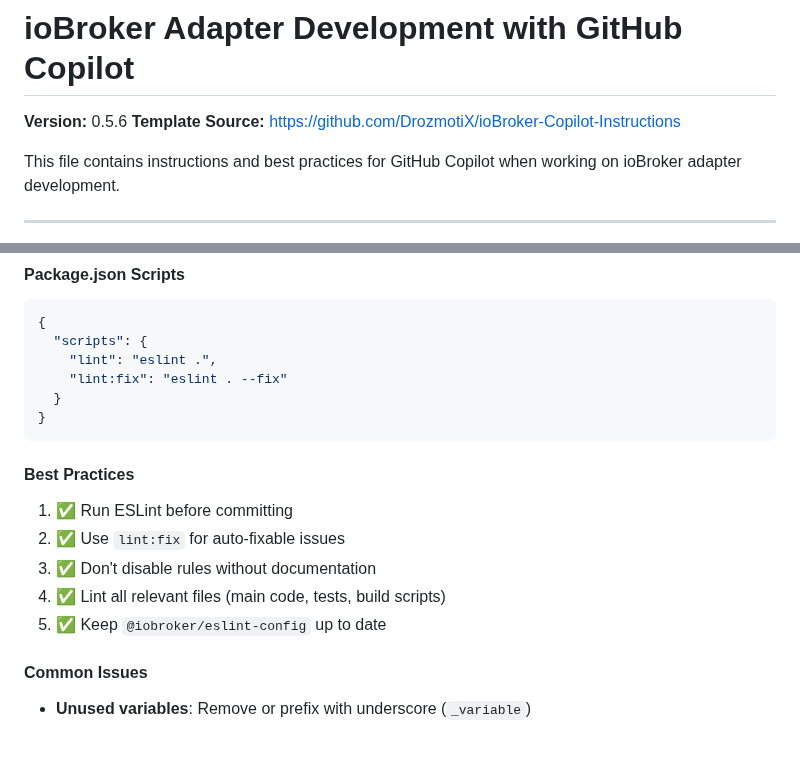
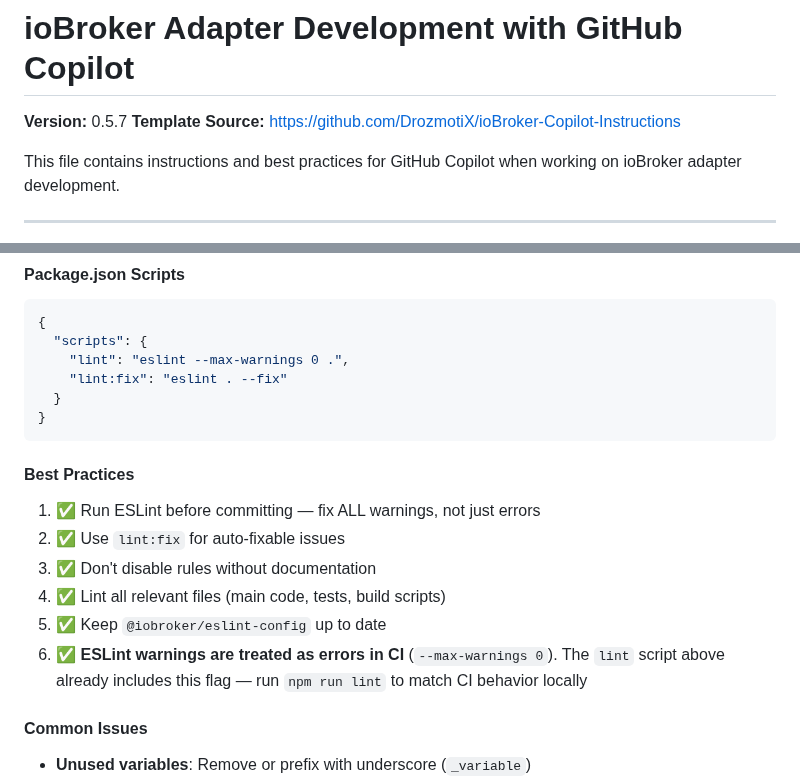
Before and after one commit to iobroker-community-adapters/ioBroker.ical, a Markdown page: .github/copilot-instructions.md, 2 parts joined by grey strips. Drawn GitHub-style; blank space fills up the shorter version.

Commit message:
chore: update copilot instructions from 0.5.6 to 0.5.7
Co-authored-by: mcm1957 <28575778+mcm1957@users.noreply.github.com>

````diff
--- a/.github/copilot-instructions.md
+++ b/.github/copilot-instructions.md
@@ -1,6 +1,6 @@
 # ioBroker Adapter Development with GitHub Copilot
 
-**Version:** 0.5.6
+**Version:** 0.5.7
 **Template Source:** https://github.com/DrozmotiX/ioBroker-Copilot-Instructions
 
 This file contains instructions and best practices for GitHub Copilot when working on ioBroker adapter development.
@@ -117,18 +117,19 @@ npm install --save-dev eslint @iobroker/eslint-config
 ```json
 {
   "scripts": {
-    "lint": "eslint .",
+    "lint": "eslint --max-warnings 0 .",
     "lint:fix": "eslint . --fix"
   }
 }
 ```
 
 #### Best Practices
-1. ✅ Run ESLint before committing
+1. ✅ Run ESLint before committing — fix ALL warnings, not just errors
 2. ✅ Use `lint:fix` for auto-fixable issues
 3. ✅ Don't disable rules without documentation
 4. ✅ Lint all relevant files (main code, tests, build scripts)
 5. ✅ Keep `@iobroker/eslint-config` up to date
+6. ✅ **ESLint warnings are treated as errors in CI** (`--max-warnings 0`). The `lint` script above already includes this flag — run `npm run lint` to match CI behavior locally
 
 #### Common Issues
 - **Unused variables**: Remove or prefix with underscore (`_variable`)
````
